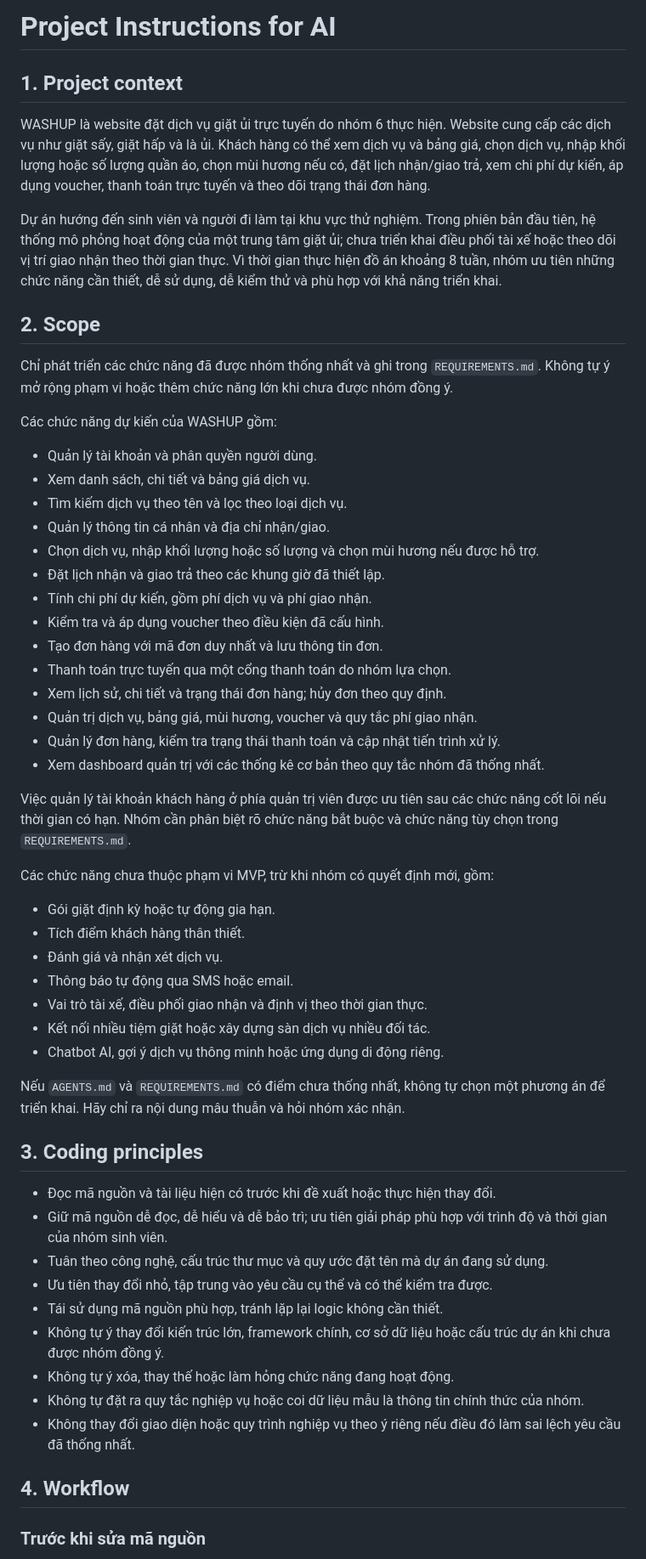
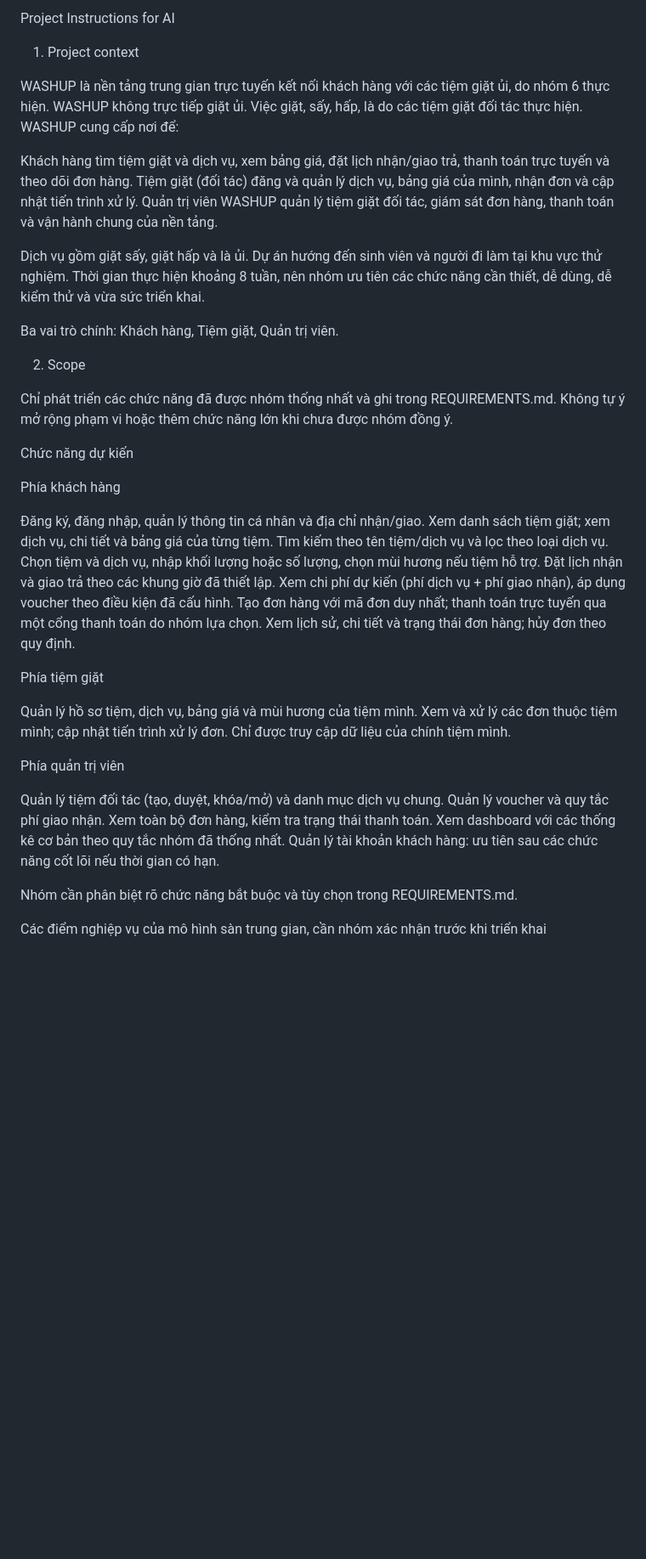
Before and after one commit to nganhue2602/ecommerce-cosmetics-project, a Markdown page: AGENTS.md, the part around one of its changes. Shown at 85% size. Rendered like a GitHub page; blank space fills up the shorter version.

```diff
--- a/AGENTS.md
+++ b/AGENTS.md
@@ -1,59 +1,48 @@
-# Project Instructions for AI
+Project Instructions for AI
+1. Project context
 
-## 1. Project context
+WASHUP là nền tảng trung gian trực tuyến kết nối khách hàng với các tiệm giặt ủi, do nhóm 6 thực hiện. WASHUP không trực tiếp giặt ủi. Việc giặt, sấy, hấp, là do các tiệm giặt đối tác thực hiện. WASHUP cung cấp nơi để:
 
-WASHUP là website đặt dịch vụ giặt ủi trực tuyến do nhóm 6 thực hiện. Website cung cấp các dịch vụ như giặt sấy, giặt hấp và là ủi. Khách hàng có thể xem dịch vụ và bảng giá, chọn dịch vụ, nhập khối lượng hoặc số lượng quần áo, chọn mùi hương nếu có, đặt lịch nhận/giao trả, xem chi phí dự kiến, áp dụng voucher, thanh toán trực tuyến và theo dõi trạng thái đơn hàng.
+Khách hàng tìm tiệm giặt và dịch vụ, xem bảng giá, đặt lịch nhận/giao trả, thanh toán trực tuyến và theo dõi đơn hàng.
+Tiệm giặt (đối tác) đăng và quản lý dịch vụ, bảng giá của mình, nhận đơn và cập nhật tiến trình xử lý.
+Quản trị viên WASHUP quản lý tiệm giặt đối tác, giám sát đơn hàng, thanh toán và vận hành chung của nền tảng.
 
-Dự án hướng đến sinh viên và người đi làm tại khu vực thử nghiệm. Trong phiên bản đầu tiên, hệ thống mô phỏng hoạt động của một trung tâm giặt ủi; chưa triển khai điều phối tài xế hoặc theo dõi vị trí giao nhận theo thời gian thực. Vì thời gian thực hiện đồ án khoảng 8 tuần, nhóm ưu tiên những chức năng cần thiết, dễ sử dụng, dễ kiểm thử và phù hợp với khả năng triển khai.
+Dịch vụ gồm giặt sấy, giặt hấp và là ủi. Dự án hướng đến sinh viên và người đi làm tại khu vực thử nghiệm. Thời gian thực hiện khoảng 8 tuần, nên nhóm ưu tiên các chức năng cần thiết, dễ dùng, dễ kiểm thử và vừa sức triển khai.
 
-## 2. Scope
+Ba vai trò chính: Khách hàng, Tiệm giặt, Quản trị viên.
 
-Chỉ phát triển các chức năng đã được nhóm thống nhất và ghi trong `REQUIREMENTS.md`. Không tự ý mở rộng phạm vi hoặc thêm chức năng lớn khi chưa được nhóm đồng ý.
+2. Scope
 
-Các chức năng dự kiến của WASHUP gồm:
+Chỉ phát triển các chức năng đã được nhóm thống nhất và ghi trong REQUIREMENTS.md. Không tự ý mở rộng phạm vi hoặc thêm chức năng lớn khi chưa được nhóm đồng ý.
 
-- Quản lý tài khoản và phân quyền người dùng.
-- Xem danh sách, chi tiết và bảng giá dịch vụ.
-- Tìm kiếm dịch vụ theo tên và lọc theo loại dịch vụ.
-- Quản lý thông tin cá nhân và địa chỉ nhận/giao.
-- Chọn dịch vụ, nhập khối lượng hoặc số lượng và chọn mùi hương nếu được hỗ trợ.
-- Đặt lịch nhận và giao trả theo các khung giờ đã thiết lập.
-- Tính chi phí dự kiến, gồm phí dịch vụ và phí giao nhận.
-- Kiểm tra và áp dụng voucher theo điều kiện đã cấu hình.
-- Tạo đơn hàng với mã đơn duy nhất và lưu thông tin đơn.
-- Thanh toán trực tuyến qua một cổng thanh toán do nhóm lựa chọn.
-- Xem lịch sử, chi tiết và trạng thái đơn hàng; hủy đơn theo quy định.
-- Quản trị dịch vụ, bảng giá, mùi hương, voucher và quy tắc phí giao nhận.
-- Quản lý đơn hàng, kiểm tra trạng thái thanh toán và cập nhật tiến trình xử lý.
-- Xem dashboard quản trị với các thống kê cơ bản theo quy tắc nhóm đã thống nhất.
+Chức năng dự kiến
 
-Việc quản lý tài khoản khách hàng ở phía quản trị viên được ưu tiên sau các chức năng cốt lõi nếu thời gian có hạn. Nhóm cần phân biệt rõ chức năng bắt buộc và chức năng tùy chọn trong `REQUIREMENTS.md`.
+Phía khách hàng
 
-Các chức năng chưa thuộc phạm vi MVP, trừ khi nhóm có quyết định mới, gồm:
+Đăng ký, đăng nhập, quản lý thông tin cá nhân và địa chỉ nhận/giao.
+Xem danh sách tiệm giặt; xem dịch vụ, chi tiết và bảng giá của từng tiệm.
+Tìm kiếm theo tên tiệm/dịch vụ và lọc theo loại dịch vụ.
+Chọn tiệm và dịch vụ, nhập khối lượng hoặc số lượng, chọn mùi hương nếu tiệm hỗ trợ.
+Đặt lịch nhận và giao trả theo các khung giờ đã thiết lập.
+Xem chi phí dự kiến (phí dịch vụ + phí giao nhận), áp dụng voucher theo điều kiện đã cấu hình.
+Tạo đơn hàng với mã đơn duy nhất; thanh toán trực tuyến qua một cổng thanh toán do nhóm lựa chọn.
+Xem lịch sử, chi tiết và trạng thái đơn hàng; hủy đơn theo quy định.
 
-- Gói giặt định kỳ hoặc tự động gia hạn.
-- Tích điểm khách hàng thân thiết.
-- Đánh giá và nhận xét dịch vụ.
-- Thông báo tự động qua SMS hoặc email.
-- Vai trò tài xế, điều phối giao nhận và định vị theo thời gian thực.
-- Kết nối nhiều tiệm giặt hoặc xây dựng sàn dịch vụ nhiều đối tác.
-- Chatbot AI, gợi ý dịch vụ thông minh hoặc ứng dụng di động riêng.
+Phía tiệm giặt
 
-Nếu `AGENTS.md` và `REQUIREMENTS.md` có điểm chưa thống nhất, không tự chọn một phương án để triển khai. Hãy chỉ ra nội dung mâu thuẫn và hỏi nhóm xác nhận.
+Quản lý hồ sơ tiệm, dịch vụ, bảng giá và mùi hương của tiệm mình.
+Xem và xử lý các đơn thuộc tiệm mình; cập nhật tiến trình xử lý đơn.
+Chỉ được truy cập dữ liệu của chính tiệm mình.
 
-## 3. Coding principles
+Phía quản trị viên
 
-- Đọc mã nguồn và tài liệu hiện có trước khi đề xuất hoặc thực hiện thay đổi.
-- Giữ mã nguồn dễ đọc, dễ hiểu và dễ bảo trì; ưu tiên giải pháp phù hợp với trình độ và thời gian của nhóm sinh viên.
-- Tuân theo công nghệ, cấu trúc thư mục và quy ước đặt tên mà dự án đang sử dụng.
-- Ưu tiên thay đổi nhỏ, tập trung vào yêu cầu cụ thể và có thể kiểm tra được.
-- Tái sử dụng mã nguồn phù hợp, tránh lặp lại logic không cần thiết.
-- Không tự ý thay đổi kiến trúc lớn, framework chính, cơ sở dữ liệu hoặc cấu trúc dự án khi chưa được nhóm đồng ý.
-- Không tự ý xóa, thay thế hoặc làm hỏng chức năng đang hoạt động.
-- Không tự đặt ra quy tắc nghiệp vụ hoặc coi dữ liệu mẫu là thông tin chính thức của nhóm.
-- Không thay đổi giao diện hoặc quy trình nghiệp vụ theo ý riêng nếu điều đó làm sai lệch yêu cầu đã thống nhất.
+Quản lý tiệm đối tác (tạo, duyệt, khóa/mở) và danh mục dịch vụ chung.
+Quản lý voucher và quy tắc phí giao nhận.
+Xem toàn bộ đơn hàng, kiểm tra trạng thái thanh toán.
+Xem dashboard với các thống kê cơ bản theo quy tắc nhóm đã thống nhất.
+Quản lý tài khoản khách hàng: ưu tiên sau các chức năng cốt lõi nếu thời gian có hạn.
 
-## 4. Workflow
+Nhóm cần phân biệt rõ chức năng bắt buộc và tùy chọn trong REQUIREMENTS.md.
 
-### Trước khi sửa mã nguồn
+Các điểm nghiệp vụ của mô hình sàn trung gian, cần nhóm xác nhận trước khi triển khai
 
```
Also changed, not shown: other parts of AGENTS.md (+63 -29 lines).
